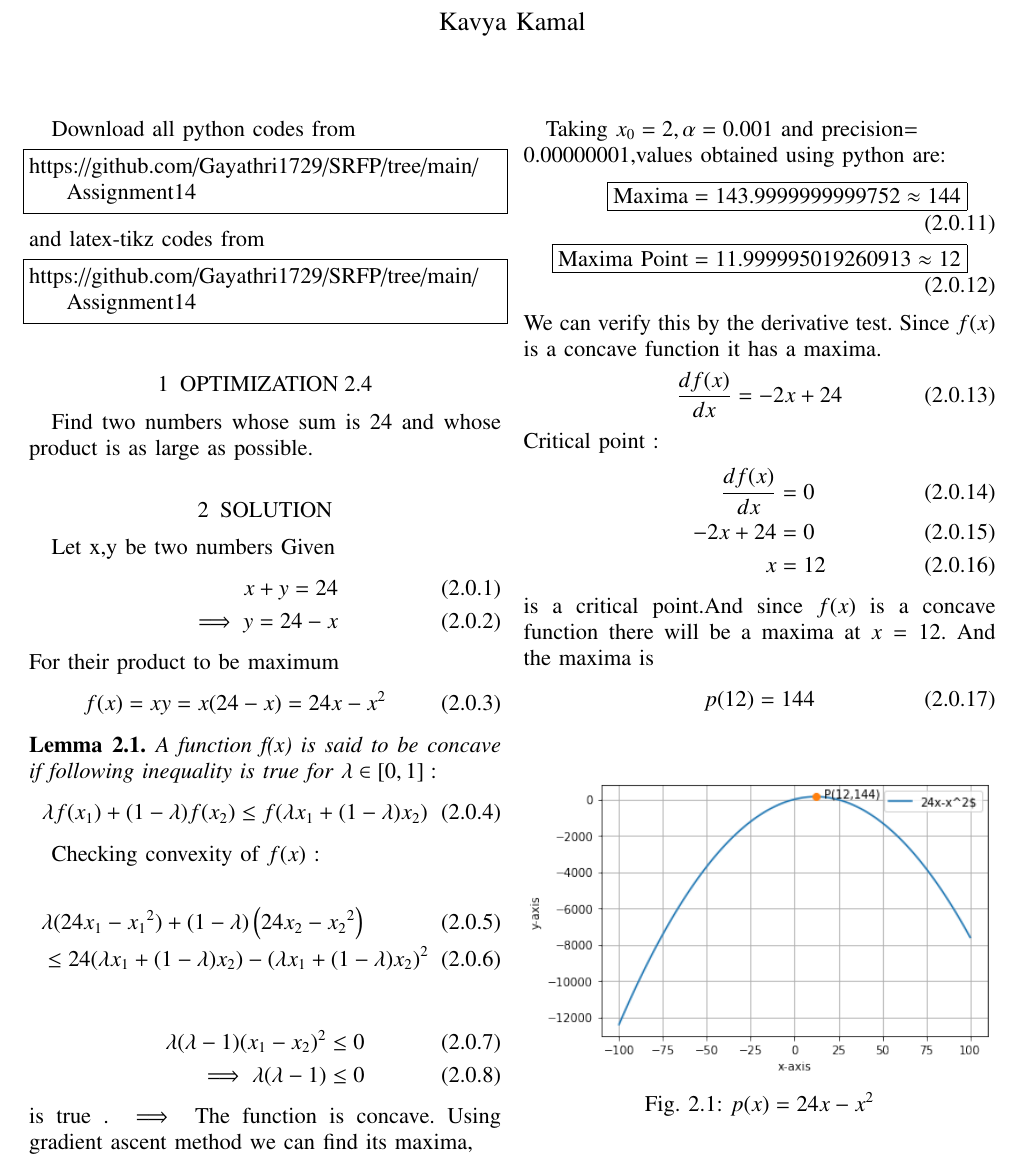
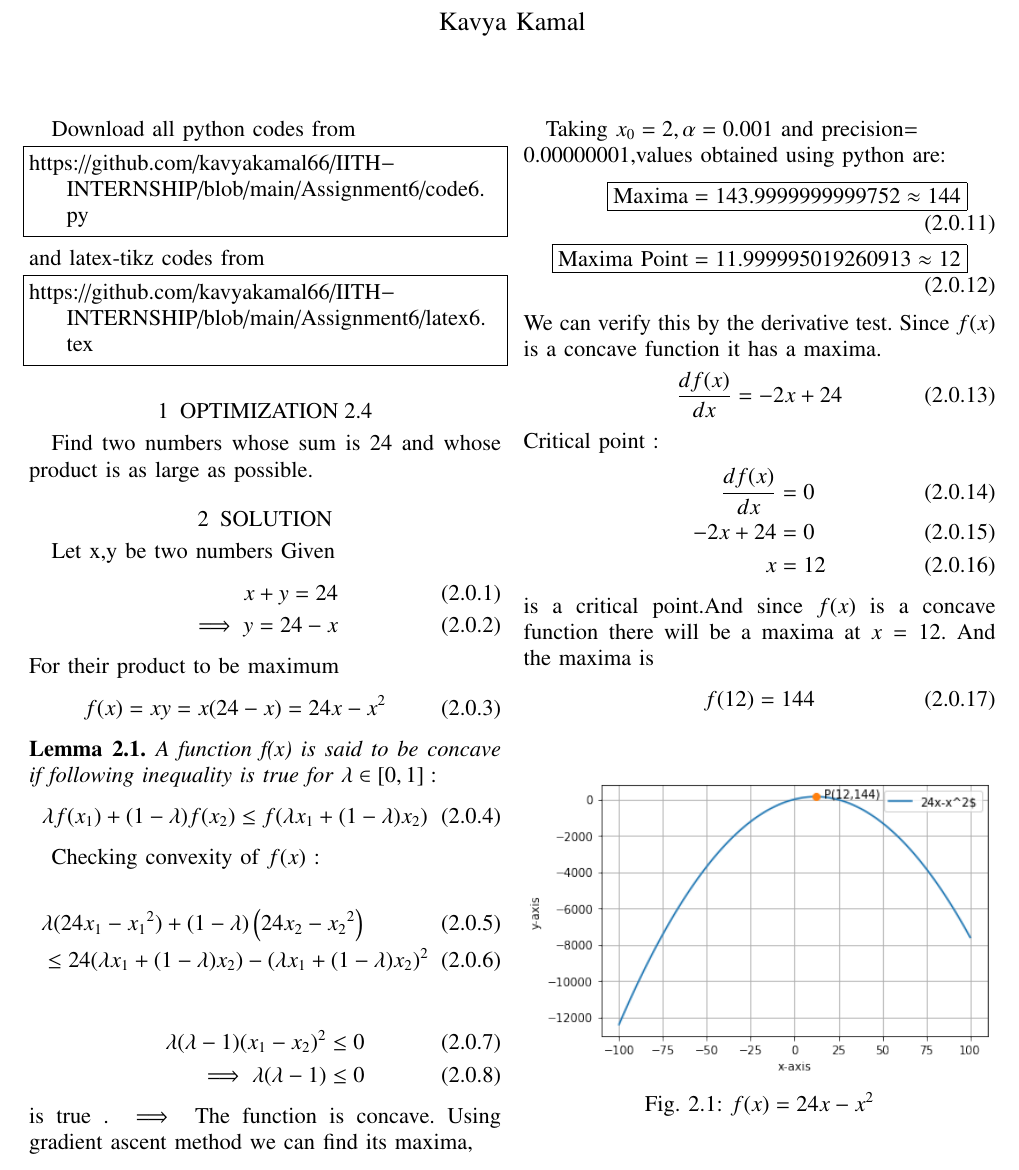
Before and after one commit to kavyakamal66/IITH-INTERNSHIP, a LaTeX problem sheet (Assignment6/latex6.tex): part of the page, cut so that both start at the same text. Compiled offline with pdfLaTeX.

Commit message:
Update latex6.tex

```diff
--- a/Assignment6/latex6.tex
+++ b/Assignment6/latex6.tex
@@ -130,13 +130,13 @@ columns=fullflexible
 %
   Download all python codes from
 \begin{lstlisting}
-https://github.com/Gayathri1729/SRFP/tree/main/Assignment14
+https://github.com/kavyakamal66/IITH-INTERNSHIP/blob/main/Assignment6/code6.py
 \end{lstlisting}
 %
 and latex-tikz codes from
 %
 \begin{lstlisting}
-https://github.com/Gayathri1729/SRFP/tree/main/Assignment14
+https://github.com/kavyakamal66/IITH-INTERNSHIP/blob/main/Assignment6/latex6.tex
 \end{lstlisting}
 %
 \section{OPTIMIZATION 2.4}
@@ -198,13 +198,13 @@ Critical point :
 is a critical point.And since $f(x)$ is a concave function there will be a maxima at $x=12$.
 And the maxima is
 \begin{align}
-p(12)&=144
+f(12)&=144
 \end{align}
 \numberwithin{figure}{section}
 \begin{figure}[!h]
     \centering
     \includegraphics [width=\columnwidth]{fig6.png}
-    \caption{$p(x)=24x-x^2$}
+    \caption{$f(x)=24x-x^2$}
     \label{p(x)}
 \end{figure}
 \end{document}
```
